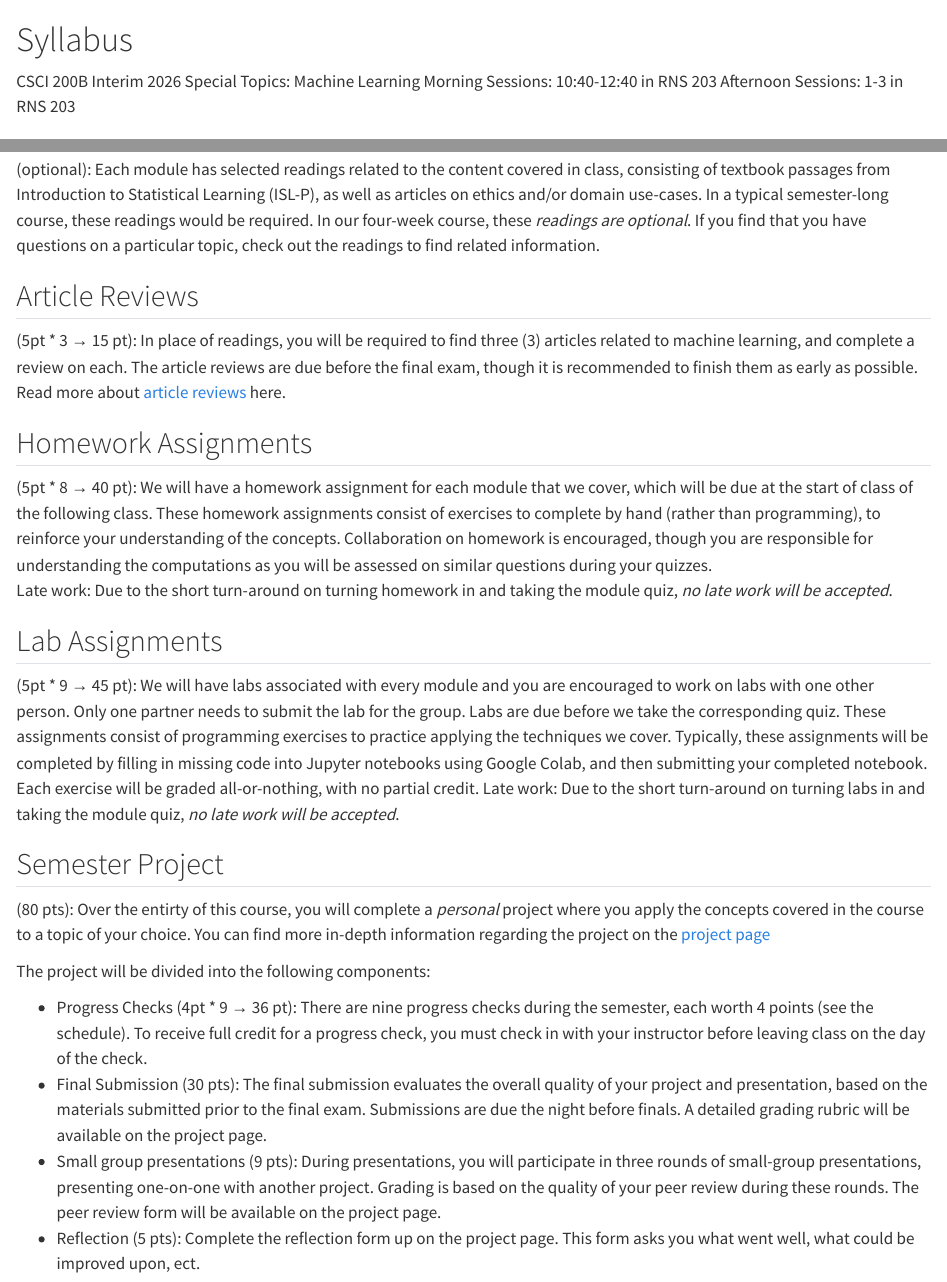
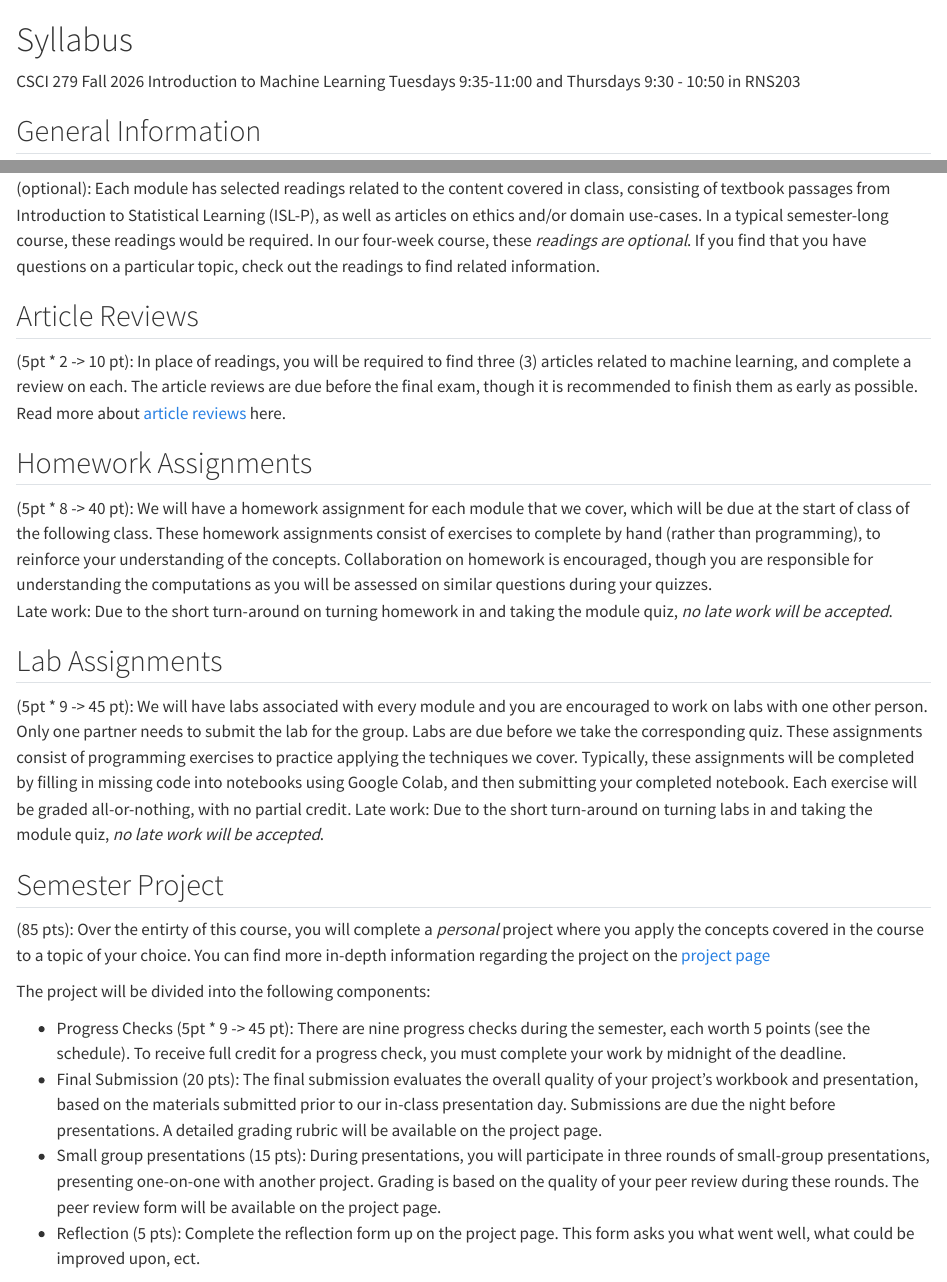
Before and after one commit to chefs-kiss/ML_F2026, a Quarto document (course_information/syllabus.qmd): the page in a window 1100 px wide, from its top, and a second part further down, joined at a grey line. Rendered offline with R 4.5, knitr and Pandoc in place of Quarto, with nearby package versions.

Commit message:
syllabus updated

```diff
--- a/course_information/project.qmd
+++ b/course_information/project.qmd
@@ -44,7 +44,7 @@ of the process of training a model using machine learning, in case you don’t h
 your project.
 
 # Project Check-ins
-There are nine progress checks during the semester, each worth 4 points.
+There are nine progress checks during the semester, each worth 5 points.
 To receive full credit for a progress check, you must submit work before the deadline as indicated on the schedule.
 
 ### PC0
@@ -117,12 +125,11 @@ machine learning project? Finalize your presentation, and submit your link along
 
 # Final Submission
-The final submission evaluates the overall quality of your project and presentation, based on the materials submitted prior to the final exam.
-Submissions are due by the last day of class.
+The final submission evaluates the overall quality of your project and presentation, based on the materials (final code workbook and presentation) submitted.
 
 A detailed grading rubric can be found on the left.
 
 # Presentations
-(12 pts): During presentations, you will participate in three rounds of small-group presentations, presenting one-on-one with another project.
+(15 pts): During presentations, you will participate in three rounds of small-group presentations, presenting one-on-one with another project.
 Grading is based on the quality of your peer review during these rounds.
 
-The peer review forms are available up on [Moodle](https://mdl.stolaf.edu/course/section.php?id=1467353)
+The peer review forms will be available on Moodle.
--- a/course_information/syllabus.qmd
+++ b/course_information/syllabus.qmd
@@ -1,8 +1,7 @@
 # Syllabus
-CSCI 200B Interim 2026
-Special Topics: Machine Learning
-Morning Sessions: 10:40-12:40 in RNS 203
-Afternoon Sessions: 1-3 in RNS 203
+CSCI 279 Fall 2026
+Introduction to Machine Learning
+Tuesdays 9:35-11:00 and Thursdays 9:30 - 10:50 in RNS203
 
 ## General Information
 *Mission*: This is a welcoming, inclusive, encouraging, and failure-tolerant class. <br>
@@ -48,38 +47,38 @@ In a typical semester-long course, these readings would be required. In our four
 If you find that you have questions on a particular topic, check out the readings to find related information.
 
 ## Article Reviews
-(5pt * 3 → 15 pt): In place of readings, you will be required to find three (3) articles related to machine learning, and complete a review on each.
+(5pt * 2 -> 10 pt): In place of readings, you will be required to find three (3) articles related to machine learning, and complete a review on each.
 The article reviews are due before the final exam, though it is recommended to finish them as early as possible. Read more about [article reviews](../articles.qmd) here.
 
 
 ## Homework Assignments
-(5pt * 8 → 40 pt): We will have a homework assignment for each module that we cover, which will be due at the start of class of the following class.
+(5pt * 8 -> 40 pt): We will have a homework assignment for each module that we cover, which will be due at the start of class of the following class.
 These homework assignments consist of exercises to complete by hand (rather than programming), to reinforce your understanding of the concepts.
 Collaboration on homework is encouraged, though you are responsible for understanding the computations as you will be assessed on similar
 questions during your quizzes. <br>
 Late work: Due to the short turn-around on turning homework in and taking the module quiz, _no late work will be accepted_.
 
 ## Lab Assignments
-(5pt * 9 → 45 pt): We will have labs associated with every module and you are encouraged to work on labs with one other person.
+(5pt * 9 -> 45 pt): We will have labs associated with every module and you are encouraged to work on labs with one other person.
 Only one partner needs to submit the lab for the group.
 Labs are due before we take the corresponding quiz.
 These assignments consist of programming exercises to practice applying the techniques we cover.
-Typically, these assignments will be completed by filling in missing code into Jupyter notebooks
+Typically, these assignments will be completed by filling in missing code into notebooks
 using Google Colab, and then submitting your completed notebook.
 Each exercise will be graded all-or-nothing, with no partial credit.
 Late work: Due to the short turn-around on turning labs in and taking the module quiz, _no late work will be accepted_.
 
 ## Semester Project
-(80 pts): Over the entirty of this course, you will complete a *personal* project where you apply the concepts covered in the course to a topic of your choice.
-You can find more in-depth information regarding the project on the [project page](../project.qmd)
+(85 pts): Over the entirty of this course, you will complete a *personal* project where you apply the concepts covered in the course to a topic of your choice.
+You can find more in-depth information regarding the project on the [project page](project.qmd)
 
 The project will be divided into the following components:
 
-- Progress Checks (4pt * 9 → 36 pt): There are nine progress checks during the semester, each worth 4 points (see the schedule).
-To receive full credit for a progress check, you must check in with your instructor before leaving class on the day of the check.
-- Final Submission (30 pts): The final submission evaluates the overall quality of your project and presentation, based on the materials submitted prior to the final exam.
-Submissions are due the night before finals. A detailed grading rubric will be available on the project page.
-- Small group presentations (9 pts): During presentations, you will participate in three rounds of small-group presentations, presenting one-on-one with another project.
+- Progress Checks (5pt * 9 -> 45 pt): There are nine progress checks during the semester, each worth 5 points (see the schedule).
+To receive full credit for a progress check, you must complete your work by midnight of the deadline.
+- Final Submission (20 pts): The final submission evaluates the overall quality of your project's workbook and presentation, based on the materials submitted prior to our in-class presentation day.
+Submissions are due the night before presentations. A detailed grading rubric will be available on the project page.
+- Small group presentations (15 pts): During presentations, you will participate in three rounds of small-group presentations, presenting one-on-one with another project.
 Grading is based on the quality of your peer review during these rounds. The peer review form will be available on the project page.
 - Reflection (5 pts): Complete the reflection form up on the project page. This form asks you what went well, what could be improved upon, ect.
 
```
Also changed, not shown: course_information/articles.qmd (renamed from articles.qmd, +5 -5 lines), course_information/schedule.qmd (+2 -2 lines), course_information/project.qmd (20 more changed lines), course_information/syllabus.qmd (2 more changed lines).
